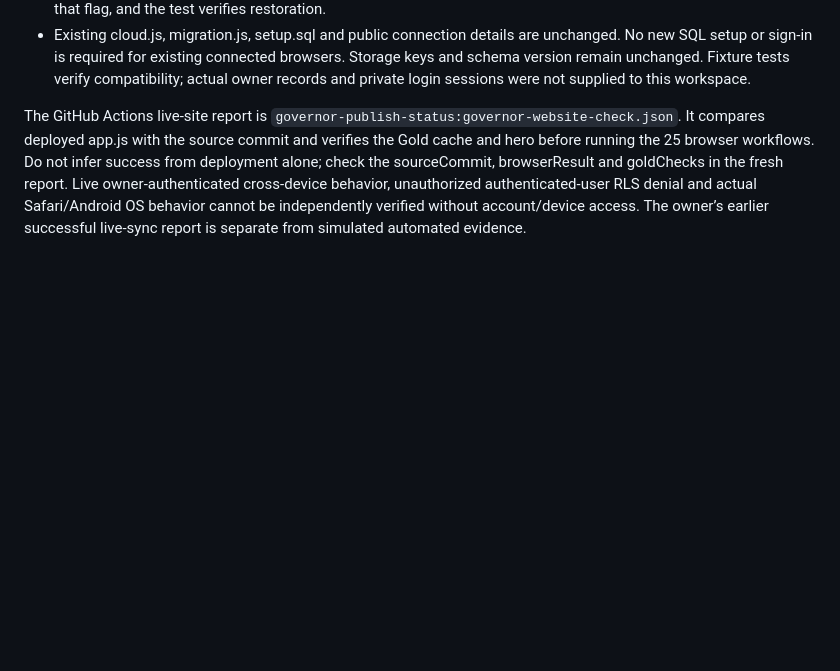
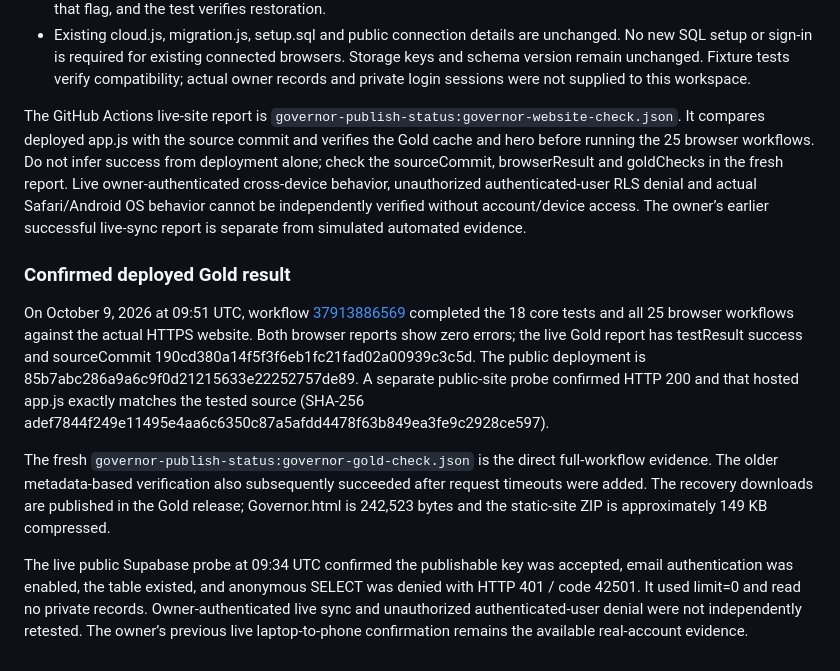
Before and after one commit to ahmadyasser3030/The-Governer, a Markdown page: docs/validation.md, the part around the change. GitHub-like rendering; blank space fills up the shorter version.

```diff
--- a/docs/validation.md
+++ b/docs/validation.md
@@ -55,3 +55,11 @@ The new website is published and tested. The owner connected their own project a
 - Existing cloud.js, migration.js, setup.sql and public connection details are unchanged. No new SQL setup or sign-in is required for existing connected browsers. Storage keys and schema version remain unchanged. Fixture tests verify compatibility; actual owner records and private login sessions were not supplied to this workspace.
 
 The GitHub Actions live-site report is `governor-publish-status:governor-website-check.json`. It compares deployed app.js with the source commit and verifies the Gold cache and hero before running the 25 browser workflows. Do not infer success from deployment alone; check the sourceCommit, browserResult and goldChecks in the fresh report. Live owner-authenticated cross-device behavior, unauthorized authenticated-user RLS denial and actual Safari/Android OS behavior cannot be independently verified without account/device access. The owner’s earlier successful live-sync report is separate from simulated automated evidence.
+
+### Confirmed deployed Gold result
+
+On October 9, 2026 at 09:51 UTC, workflow [37913886569](https://github.com/ahmadyasser3030/The-Governer/actions/runs/37913886569) completed the 18 core tests and all 25 browser workflows against the actual HTTPS website. Both browser reports show zero errors; the live Gold report has testResult success and sourceCommit 190cd380a14f5f3f6eb1fc21fad02a00939c3c5d. The public deployment is 85b7abc286a9a6c9f0d21215633e22252757de89. A separate public-site probe confirmed HTTP 200 and that hosted app.js exactly matches the tested source (SHA-256 adef7844f249e11495e4aa6c6350c87a5afdd4478f63b849ea3fe9c2928ce597).
+
+The fresh `governor-publish-status:governor-gold-check.json` is the direct full-workflow evidence. The older metadata-based verification also subsequently succeeded after request timeouts were added. The recovery downloads are published in the Gold release; Governor.html is 242,523 bytes and the static-site ZIP is approximately 149 KB compressed.
+
+The live public Supabase probe at 09:34 UTC confirmed the publishable key was accepted, email authentication was enabled, the table existed, and anonymous SELECT was denied with HTTP 401 / code 42501. It used limit=0 and read no private records. Owner-authenticated live sync and unauthorized authenticated-user denial were not independently retested. The owner’s previous live laptop-to-phone confirmation remains the available real-account evidence.
```
Also changed, not shown: README.md (+2 -0 lines), docs/deployment.md (+2 -0 lines).
